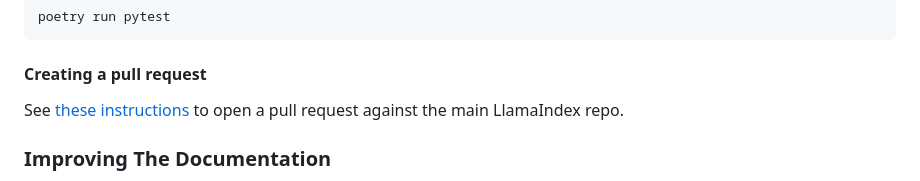
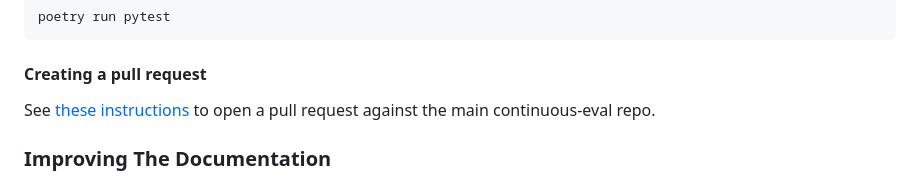
Before and after one commit to relari-ai/continuous-eval, a Markdown page: CONTRIBUTING.md, the part around the change. Drawn GitHub-style.

```diff
--- a/CONTRIBUTING.md
+++ b/CONTRIBUTING.md
@@ -152,7 +152,7 @@ poetry run pytest
 #### Creating a pull request
 
 See [these instructions](https://docs.github.com/en/pull-requests/collaborating-with-pull-requests/proposing-changes-to-your-work-with-pull-requests/creating-a-pull-request-from-a-fork)
-to open a pull request against the main LlamaIndex repo.
+to open a pull request against the main continuous-eval repo.
 
 ### Improving The Documentation
 
```
